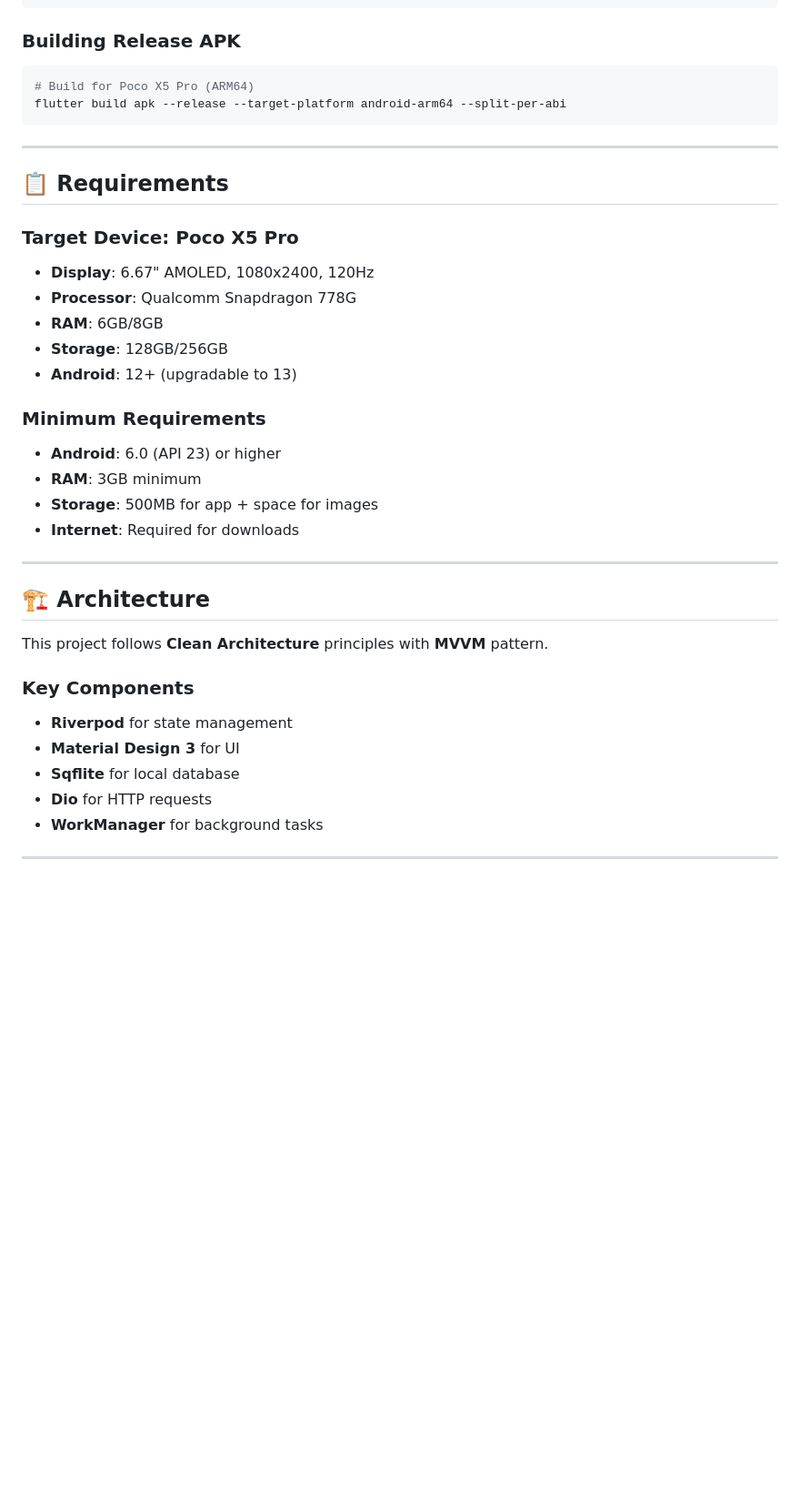
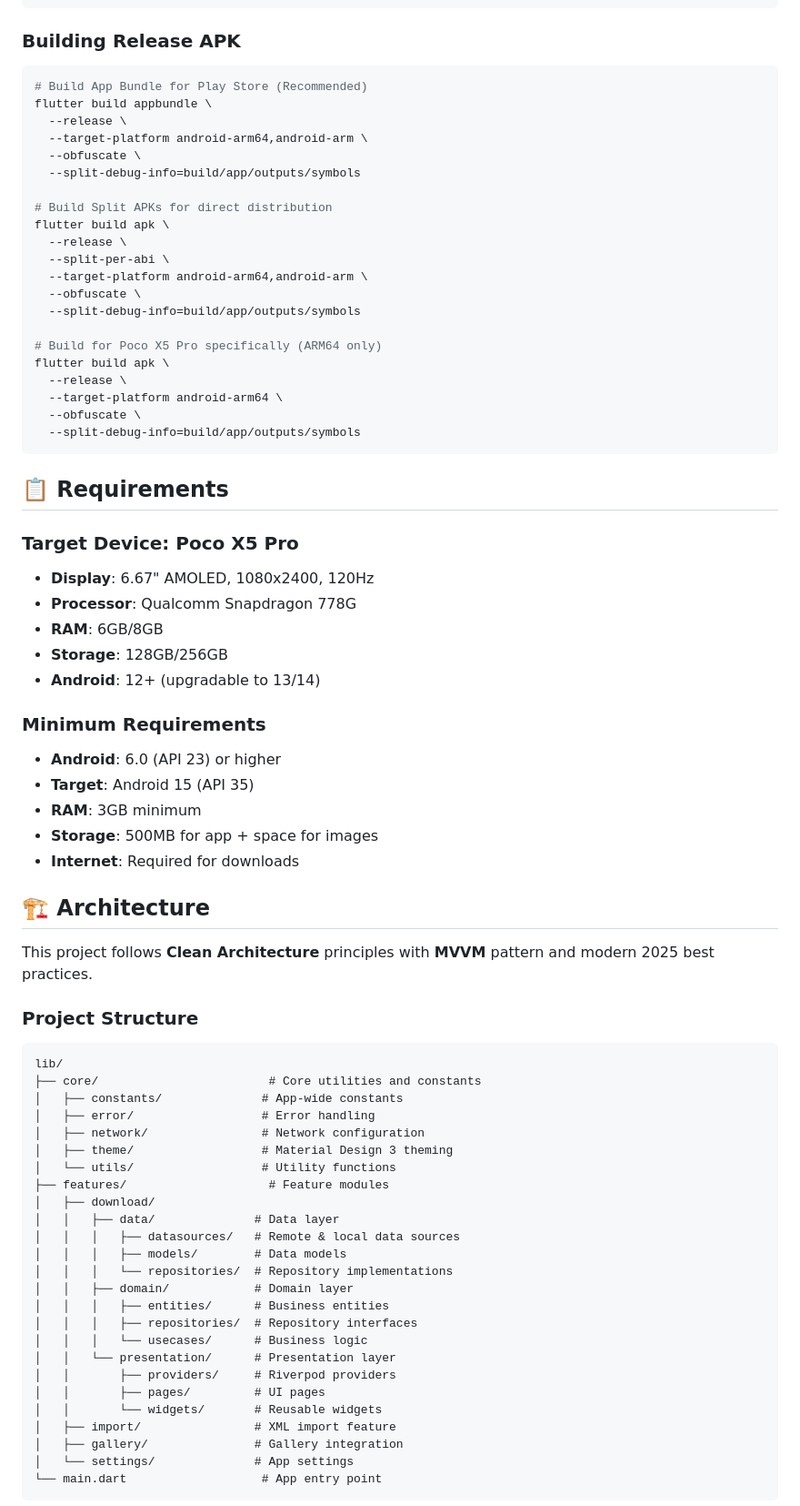
Before and after one commit to osphvdhwj/MAL-Down, a Markdown page: README.md, the part around one of its changes. Shown at 91% size. GitHub-like rendering; blank space fills up the shorter version.

Commit message:
Update README.md with 2025 project standards and comprehensive documentation

````diff
--- a/README.md
+++ b/README.md
@@ -70,38 +75,78 @@ flutter run
 ### Building Release APK
 
 ```bash
-# Build for Poco X5 Pro (ARM64)
-flutter build apk --release --target-platform android-arm64 --split-per-abi
+# Build App Bundle for Play Store (Recommended)
+flutter build appbundle \
+  --release \
+  --target-platform android-arm64,android-arm \
+  --obfuscate \
+  --split-debug-info=build/app/outputs/symbols
+
+# Build Split APKs for direct distribution
+flutter build apk \
+  --release \
+  --split-per-abi \
+  --target-platform android-arm64,android-arm \
+  --obfuscate \
+  --split-debug-info=build/app/outputs/symbols
+
+# Build for Poco X5 Pro specifically (ARM64 only)
+flutter build apk \
+  --release \
+  --target-platform android-arm64 \
+  --obfuscate \
+  --split-debug-info=build/app/outputs/symbols
 ```
-
----
 
 ## 📋 Requirements
 
 ### Target Device: Poco X5 Pro
+
 - **Display**: 6.67" AMOLED, 1080x2400, 120Hz
 - **Processor**: Qualcomm Snapdragon 778G
 - **RAM**: 6GB/8GB
 - **Storage**: 128GB/256GB
-- **Android**: 12+ (upgradable to 13)
+- **Android**: 12+ (upgradable to 13/14)
 
 ### Minimum Requirements
+
 - **Android**: 6.0 (API 23) or higher
+- **Target**: Android 15 (API 35)
 - **RAM**: 3GB minimum
 - **Storage**: 500MB for app + space for images
 - **Internet**: Required for downloads
 
----
-
 ## 🏗️ Architecture
 
-This project follows **Clean Architecture** principles with **MVVM** pattern.
+This project follows **Clean Architecture** principles with **MVVM** pattern and modern 2025 best practices.
 
-### Key Components
-- **Riverpod** for state management
-- **Material Design 3** for UI
-- **Sqflite** for local database
-- **Dio** for HTTP requests
-- **WorkManager** for background tasks
+### Project Structure
 
----
+```
+lib/
+├── core/                        # Core utilities and constants
+│   ├── constants/              # App-wide constants
+│   ├── error/                  # Error handling
+│   ├── network/                # Network configuration
+│   ├── theme/                  # Material Design 3 theming
+│   └── utils/                  # Utility functions
+├── features/                    # Feature modules
+│   ├── download/
+│   │   ├── data/              # Data layer
+│   │   │   ├── datasources/   # Remote & local data sources
+│   │   │   ├── models/        # Data models
+│   │   │   └── repositories/  # Repository implementations
+│   │   ├── domain/            # Domain layer
+│   │   │   ├── entities/      # Business entities
+│   │   │   ├── repositories/  # Repository interfaces
+│   │   │   └── usecases/      # Business logic
+│   │   └── presentation/      # Presentation layer
+│   │       ├── providers/     # Riverpod providers
+│   │       ├── pages/         # UI pages
+│   │       └── widgets/       # Reusable widgets
+│   ├── import/                # XML import feature
+│   ├── gallery/               # Gallery integration
+│   └── settings/              # App settings
+└── main.dart                   # App entry point
+```
+
````
Also changed, not shown: other parts of README.md (+130 -26 lines).
